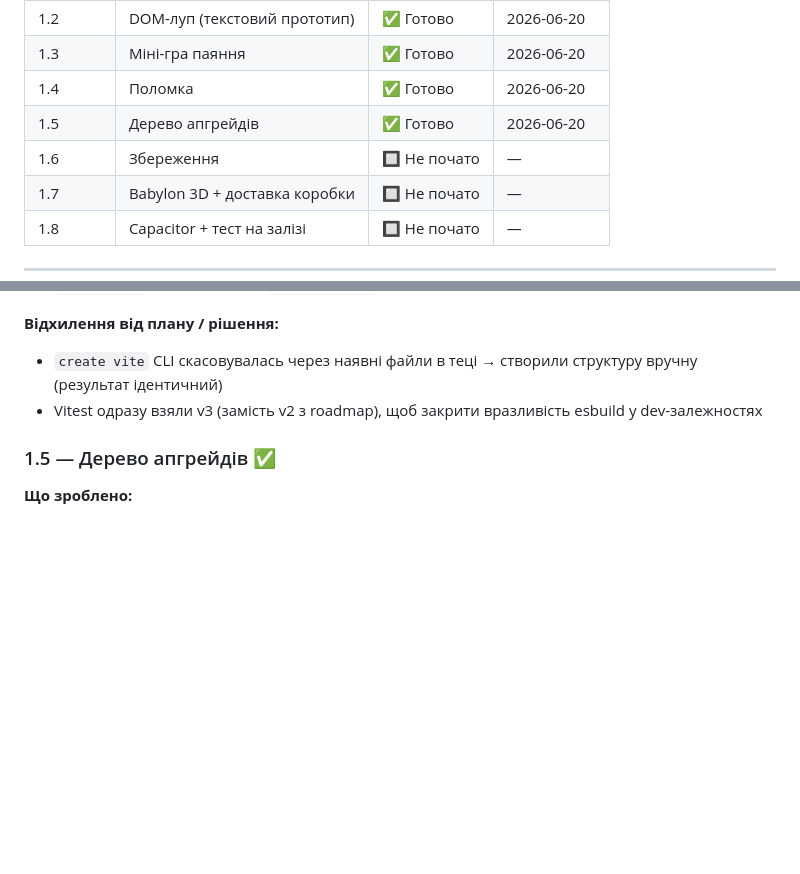
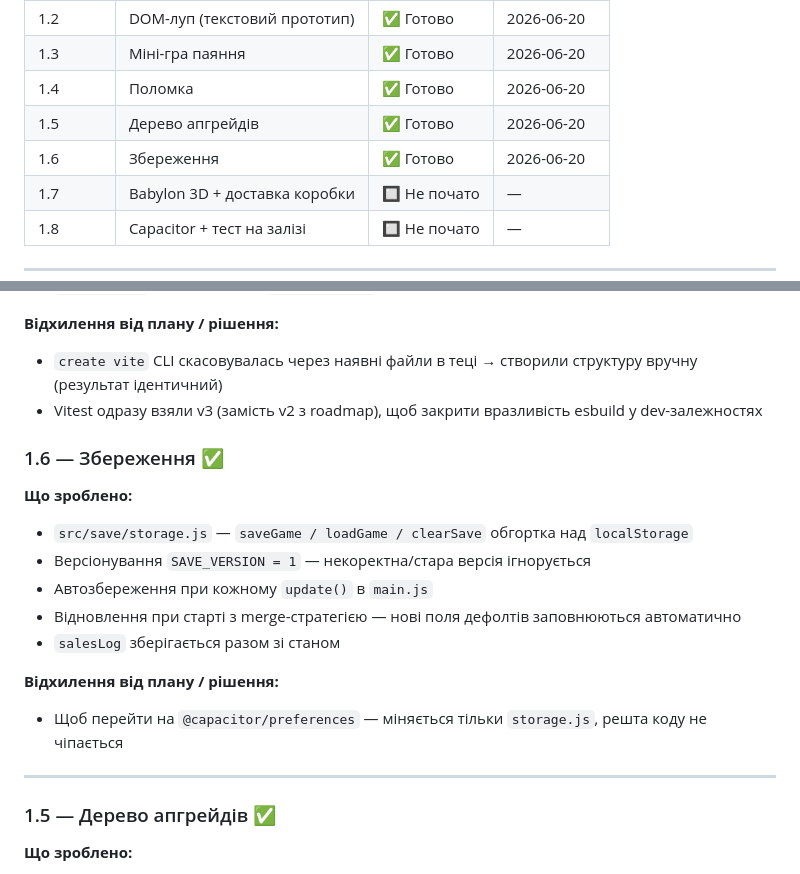
Before and after one commit to oleksii-mykhniak/fpv-factory-tycoon, a Markdown page: docs/progress.md, 2 parts joined by grey strips. GitHub-like rendering; blank space fills up the shorter version.

Commit message:
docs: update progress.md — 1.6 committed

```diff
--- a/docs/progress.md
+++ b/docs/progress.md
@@ -21,7 +21,7 @@
 | 1.3 | Міні-гра паяння | ✅ Готово | 2026-06-20 |
 | 1.4 | Поломка | ✅ Готово | 2026-06-20 |
 | 1.5 | Дерево апгрейдів | ✅ Готово | 2026-06-20 |
-| 1.6 | Збереження | 🔲 Не почато | — |
+| 1.6 | Збереження | ✅ Готово | 2026-06-20 |
 | 1.7 | Babylon 3D + доставка коробки | 🔲 Не почато | — |
 | 1.8 | Capacitor + тест на залізі | 🔲 Не почато | — |
 
@@ -40,6 +40,20 @@
 **Відхилення від плану / рішення:**
 - `create vite` CLI скасовувалась через наявні файли в теці → створили структуру вручну (результат ідентичний)
 - Vitest одразу взяли v3 (замість v2 з roadmap), щоб закрити вразливість esbuild у dev-залежностях
+
+### 1.6 — Збереження ✅
+
+**Що зроблено:**
+- `src/save/storage.js` — `saveGame / loadGame / clearSave` обгортка над `localStorage`
+- Версіонування `SAVE_VERSION = 1` — некоректна/стара версія ігнорується
+- Автозбереження при кожному `update()` в `main.js`
+- Відновлення при старті з merge-стратегією — нові поля дефолтів заповнюються автоматично
+- `salesLog` зберігається разом зі станом
+
+**Відхилення від плану / рішення:**
+- Щоб перейти на `@capacitor/preferences` — міняється тільки `storage.js`, решта коду не чіпається
+
+---
 
 ### 1.5 — Дерево апгрейдів ✅
 
```
